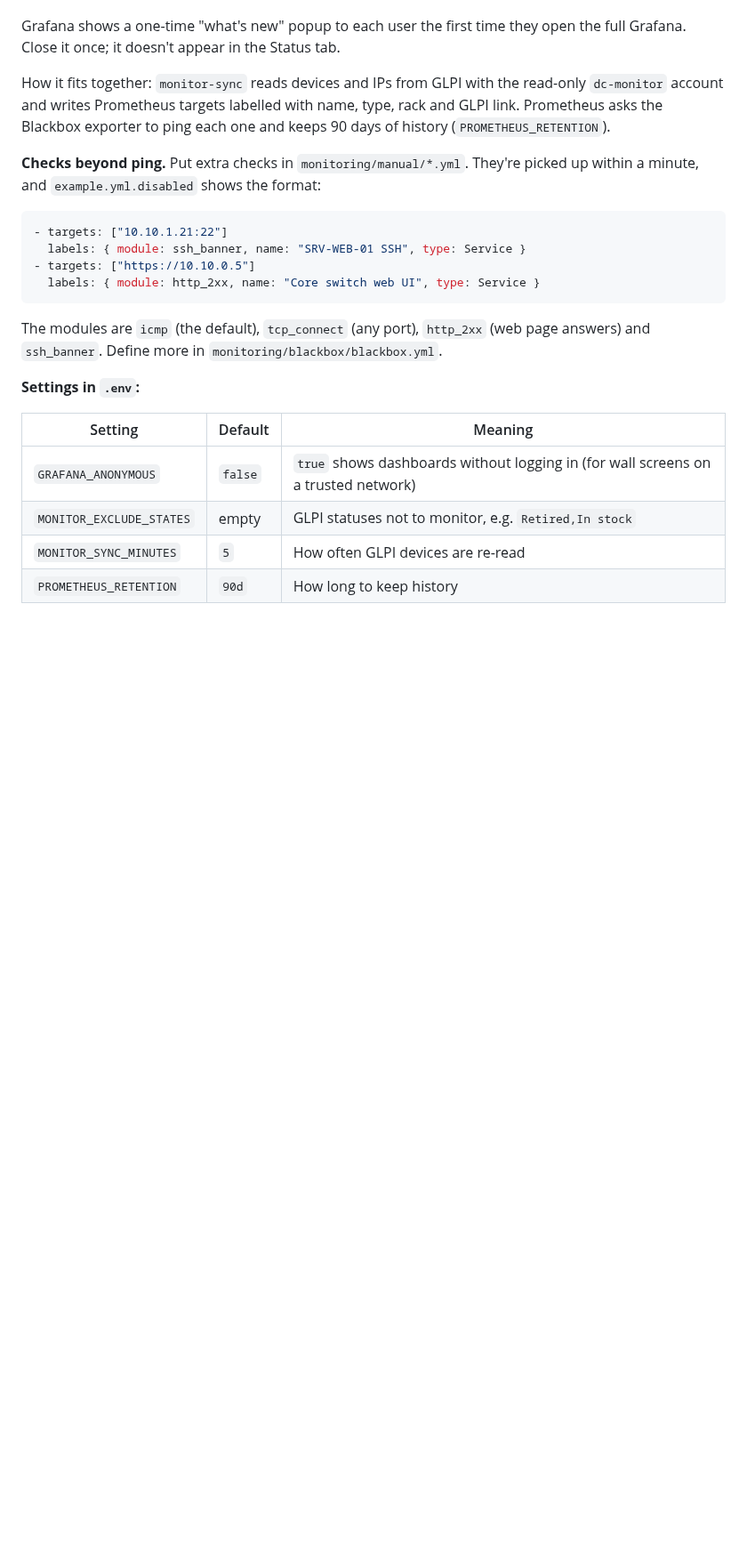
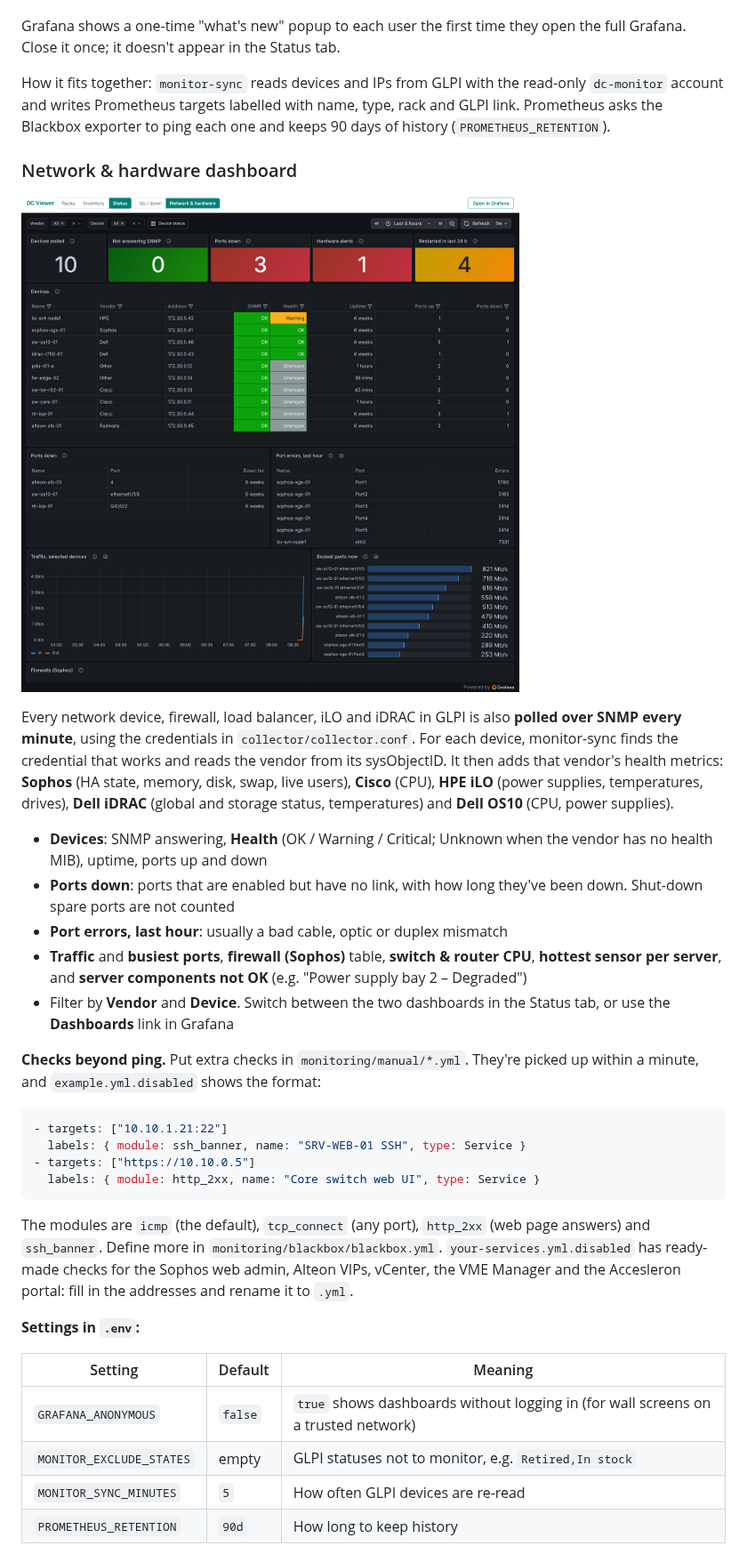
Before and after one commit to nehraeduhub/CyberSecuirty, a Markdown page: datacenter-offline/README.md, the part around one of its changes. Shown at 89% size. GitHub-like rendering; pictures changed too: datacenter-offline/docs/network-health.png (added); blank space fills up the shorter version.

````diff
--- a/datacenter-offline/README.md
+++ b/datacenter-offline/README.md
@@ -209,6 +212,18 @@ Grafana shows a one-time "what's new" popup to each user the first time they ope
 
 How it fits together: `monitor-sync` reads devices and IPs from GLPI with the read-only `dc-monitor` account and writes Prometheus targets labelled with name, type, rack and GLPI link. Prometheus asks the Blackbox exporter to ping each one and keeps 90 days of history (`PROMETHEUS_RETENTION`).
 
+### Network & hardware dashboard
+
+![Network & hardware dashboard](docs/network-health.png)
+
+Every network device, firewall, load balancer, iLO and iDRAC in GLPI is also **polled over SNMP every minute**, using the credentials in `collector/collector.conf`. For each device, monitor-sync finds the credential that works and reads the vendor from its sysObjectID. It then adds that vendor's health metrics: **Sophos** (HA state, memory, disk, swap, live users), **Cisco** (CPU), **HPE iLO** (power supplies, temperatures, drives), **Dell iDRAC** (global and storage status, temperatures) and **Dell OS10** (CPU, power supplies).
+
+- **Devices**: SNMP answering, **Health** (OK / Warning / Critical; Unknown when the vendor has no health MIB), uptime, ports up and down
+- **Ports down**: ports that are enabled but have no link, with how long they've been down. Shut-down spare ports are not counted
+- **Port errors, last hour**: usually a bad cable, optic or duplex mismatch
+- **Traffic** and **busiest ports**, **firewall (Sophos)** table, **switch & router CPU**, **hottest sensor per server**, and **server components not OK** (e.g. "Power supply bay 2 – Degraded")
+- Filter by **Vendor** and **Device**. Switch between the two dashboards in the Status tab, or use the **Dashboards** link in Grafana
+
 **Checks beyond ping.** Put extra checks in `monitoring/manual/*.yml`. They're picked up within a minute, and `example.yml.disabled` shows the format:
 
 ```yaml
@@ -218,7 +233,7 @@ How it fits together: `monitor-sync` reads devices and IPs from GLPI with the re
   labels: { module: http_2xx, name: "Core switch web UI", type: Service }
 ```
 
-The modules are `icmp` (the default), `tcp_connect` (any port), `http_2xx` (web page answers) and `ssh_banner`. Define more in `monitoring/blackbox/blackbox.yml`.
+The modules are `icmp` (the default), `tcp_connect` (any port), `http_2xx` (web page answers) and `ssh_banner`. Define more in `monitoring/blackbox/blackbox.yml`. `your-services.yml.disabled` has ready-made checks for the Sophos web admin, Alteon VIPs, vCenter, the VME Manager and the Accesleron portal: fill in the addresses and rename it to `.yml`.
 
 **Settings in `.env`:**
 
````
Also changed, not shown: other parts of datacenter-offline/README.md (+8 -4 lines), datacenter-offline/EQUIPMENT.md (added, +131 -0 lines), 14 other files.
